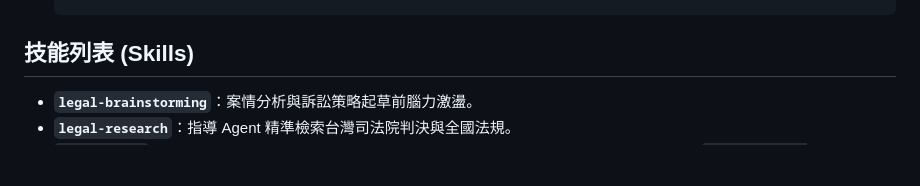
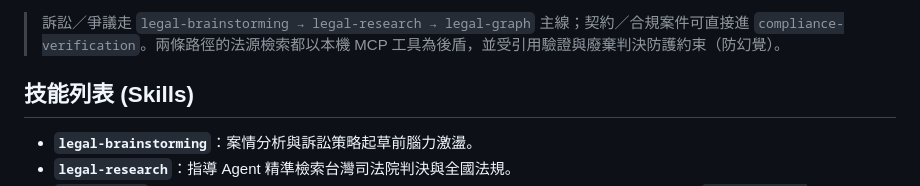
Before and after one commit to kevintsai1202/law-powers, a Markdown page: README.md, the part around one of its changes. GitHub-like rendering; blank space fills up the shorter version.

```diff
--- a/README.md
+++ b/README.md
@@ -60,3 +89,5 @@
+> 訴訟／爭議走 `legal-brainstorming → legal-research → legal-graph` 主線；契約／合規案件可直接進 `compliance-verification`。兩條路徑的法源檢索都以本機 MCP 工具為後盾，並受引用驗證與廢棄判決防護約束（防幻覺）。
+
 ## 技能列表 (Skills)
 *   **`legal-brainstorming`**：案情分析與訴訟策略起草前腦力激盪。
 *   **`legal-research`**：指導 Agent 精準檢索台灣司法院判決與全國法規。
```
Also changed, not shown: other parts of README.md (+29 -0 lines).
